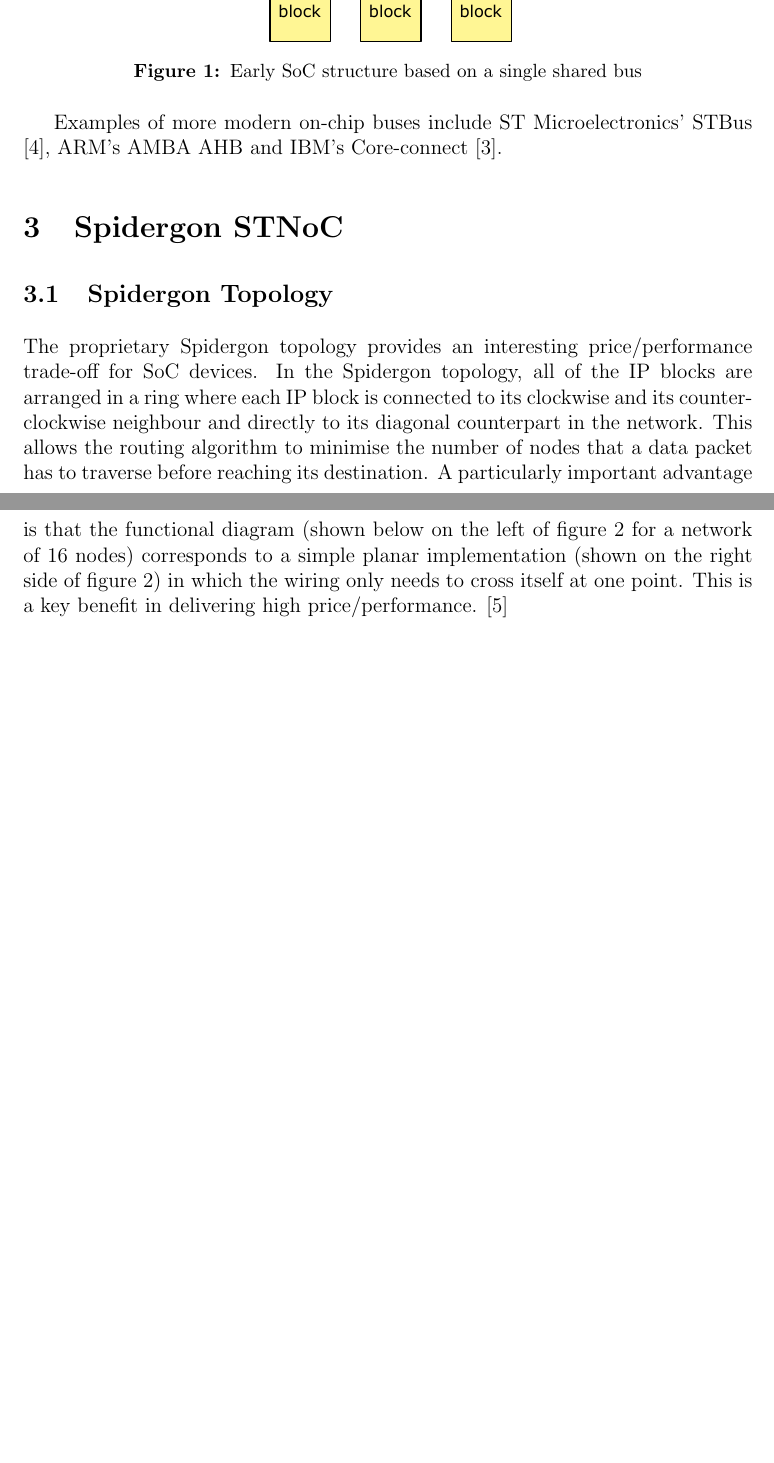
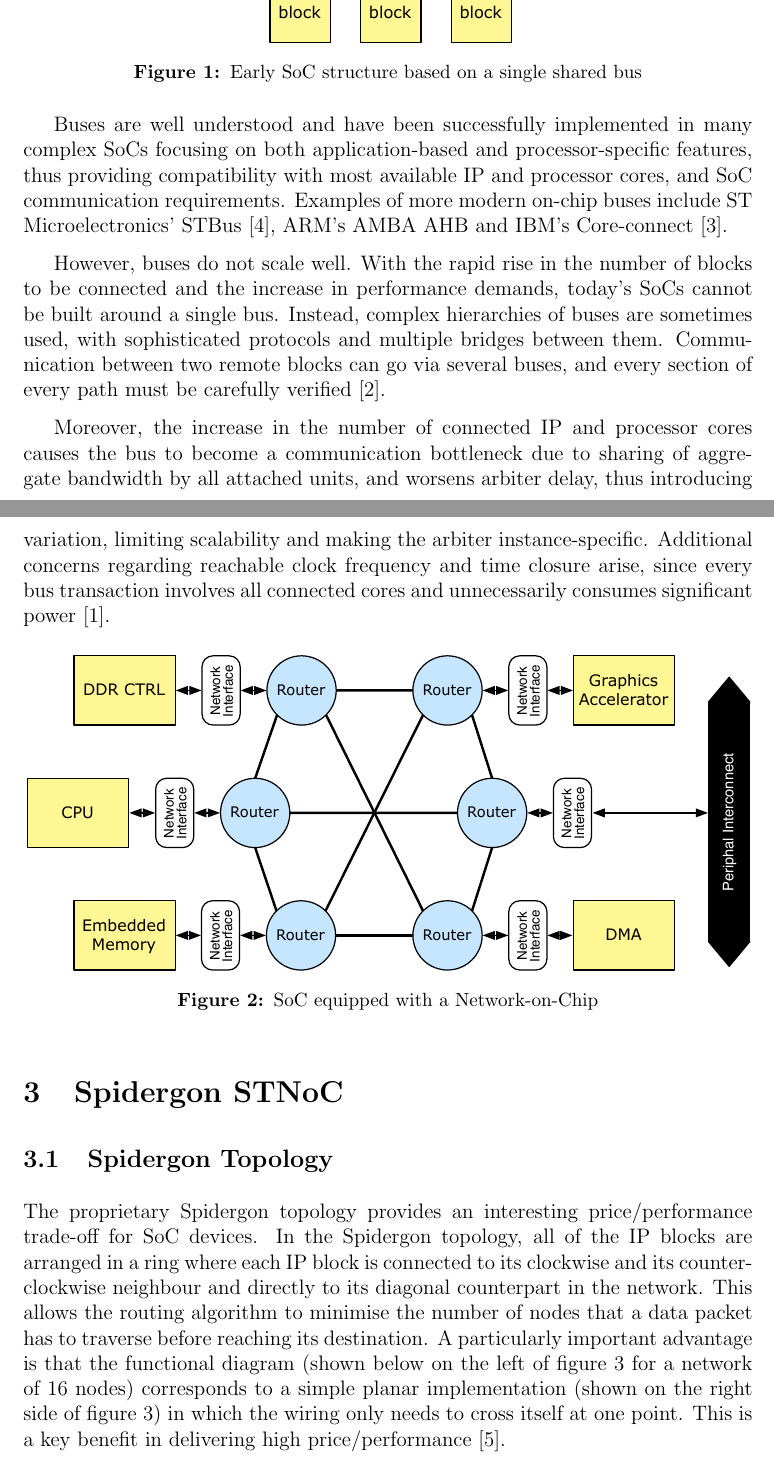
Before and after one commit to andruby/Papers, a LaTeX paper (REC - Spidergon Network-on-Chip/SpidergoNoC.tex, which reads shared/includes.tex): two parts of pages 4 and 5 of 6, joined at a grey line, cut so that both start at the same text, the shorter picture padded with empty space. Compiled offline with pdfLaTeX.

Commit message:
Added NoC diagram

```diff
--- a/REC - Spidergon Network-on-Chip/SpidergoNoC.tex
+++ b/REC - Spidergon Network-on-Chip/SpidergoNoC.tex
@@ -85,7 +88,21 @@ This allowed a designer of an early SoC to select IP blocks, place them onto the
 		\label{fig:soc_bus}
 	\end{figure}
 
-Examples of more modern on-chip buses include ST Microelectronics' STBus \cite{scandurra2002stbus}, ARM's AMBA AHB and IBM's Core-connect \cite{ryu2001comparison}.
+Buses are well understood and have been successfully implemented in many complex SoCs focusing on both application-based and processor-specific features, thus providing compatibility with most available IP and processor cores, and SoC communication requirements. Examples of more modern on-chip buses include ST Microelectronics' STBus~\cite{scandurra2002stbus}, ARM's AMBA AHB and IBM's Core-connect \cite{ryu2001comparison}.
+
+However, buses do not scale well. With the rapid rise in the number of blocks to be connected and the
+increase in performance demands, today's SoCs cannot be built around a single bus. Instead, complex hierarchies of buses are sometimes used, with sophisticated protocols and multiple bridges between them.
+Communication between two remote blocks can go via several buses, and every section of every path must be carefully verified \cite{furber2005future}.
+
+Moreover, the increase in the number of connected IP and processor cores causes the bus to become a communication bottleneck due to sharing of aggregate bandwidth by all attached units, and worsens arbiter delay, thus introducing variation, limiting scalability and making the arbiter instance-specific. Additional concerns regarding reachable clock frequency and time closure arise, since every bus transaction involves all connected cores and unnecessarily consumes significant power~\cite{coppola2008design}.
+
+
+	\begin{figure}[ht]
+	\centering
+		\includegraphics[width=1.0\textwidth]{soc_noc}
+		\caption{SoC equipped with a Network-on-Chip}
+		\label{fig:soc_noc}
+	\end{figure}
 
 \section{Spidergon STNoC}\label{C:stnoc}
 
@@ -94,7 +111,7 @@ Examples of more modern on-chip buses include ST Microelectronics' STBus \cite{s
 The proprietary Spidergon topology provides an interesting price/performance trade-off for SoC devices.
 In the Spidergon topology, all of the IP blocks are arranged in a ring where each IP block is connected to its clockwise and its counter-clockwise neighbour and directly to its diagonal counterpart in the network.
 This allows the routing algorithm to minimise the number of nodes that a data packet has to traverse before reaching its destination.
-A particularly important advantage is that the functional diagram (shown below on the left of figure \ref{fig:topology} for a network of 16 nodes) corresponds to a simple planar implementation (shown on the right side of figure \ref{fig:topology}) in which the wiring only needs to cross itself at one point. This is a key benefit in delivering high price/performance. \cite{STMicroelectronics2005}
+A particularly important advantage is that the functional diagram (shown below on the left of figure \ref{fig:topology} for a network of 16 nodes) corresponds to a simple planar implementation (shown on the right side of figure \ref{fig:topology}) in which the wiring only needs to cross itself at one point. This is a key benefit in delivering high price/performance~\cite{STMicroelectronics2005}.
 
 	\begin{figure}[ht]
 	\centering
--- a/shared/includes.tex
+++ b/shared/includes.tex
@@ -14,9 +14,6 @@
 \usepackage[pdftex,bookmarks=true,pdfborder={0 0 0},pdfauthor={\docAuthor},pdftitle={\docTitle},pdfsubject={\docSubject}]{hyperref}
 \geometry{a4paper}
 
-%%% Add some whitespace between paragraphs
-\addtolength{\parskip}{0.5\baselineskip}
-
 %% Set the document details
 \title{\docTitle}
 \author{\docAuthor}
```
Also changed, not shown: REC - Spidergon Network-on-Chip/SpidergoNoC.pdf (added), REC - Spidergon Network-on-Chip/figures/soc_noc.pdf (added), REC - Spidergon Network-on-Chip/SpidergoNoC.tex (5 more changed lines), 1 other file.
